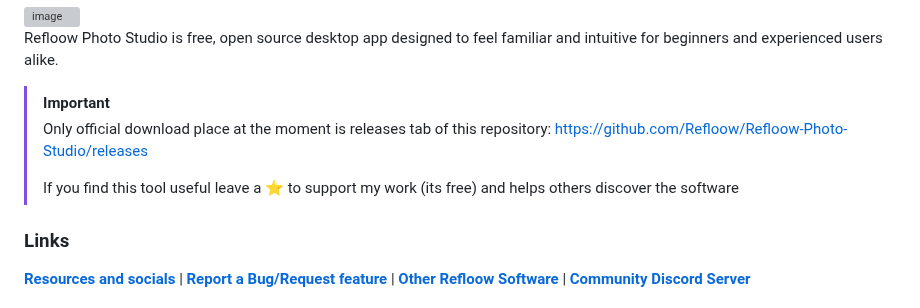
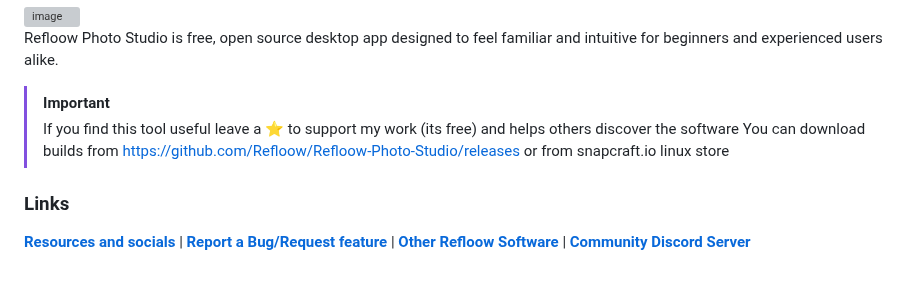
Before and after one commit to Refloow/Refloow-Photo-Studio, a Markdown page: README.md, the part around the change. GitHub-like rendering; blank space fills up the shorter version; grey boxes are pictures that could not be loaded.

Commit message:
Clarify download sources in README
Updated download information for Refloow Photo Studio.

```diff
--- a/README.md
+++ b/README.md
@@ -22,9 +22,8 @@ The goal of the project is to make professional-looking photo editing accessible
 Refloow Photo Studio is free, open source desktop app designed to feel familiar and intuitive for beginners and experienced users alike.
 
 > [!IMPORTANT]
-> Only official download place at the moment is releases tab of this repository: https://github.com/Refloow/Refloow-Photo-Studio/releases
->
 > If you find this tool useful leave a ⭐ to support my work (its free) and helps others discover the software
+> You can download builds from https://github.com/Refloow/Refloow-Photo-Studio/releases or from snapcraft.io linux store
 
 ### Links
 [**Resources and socials**](https://linktr.ee/Refloow) | [**Report a Bug/Request feature**](https://github.com/Refloow/Refloow-Photo-Studio/issues) | [**Other Refloow Software**](https://refloow.com/open-source-software) |  [**Community Discord Server**](https://discord.gg/hcafD8Be7X)
```
